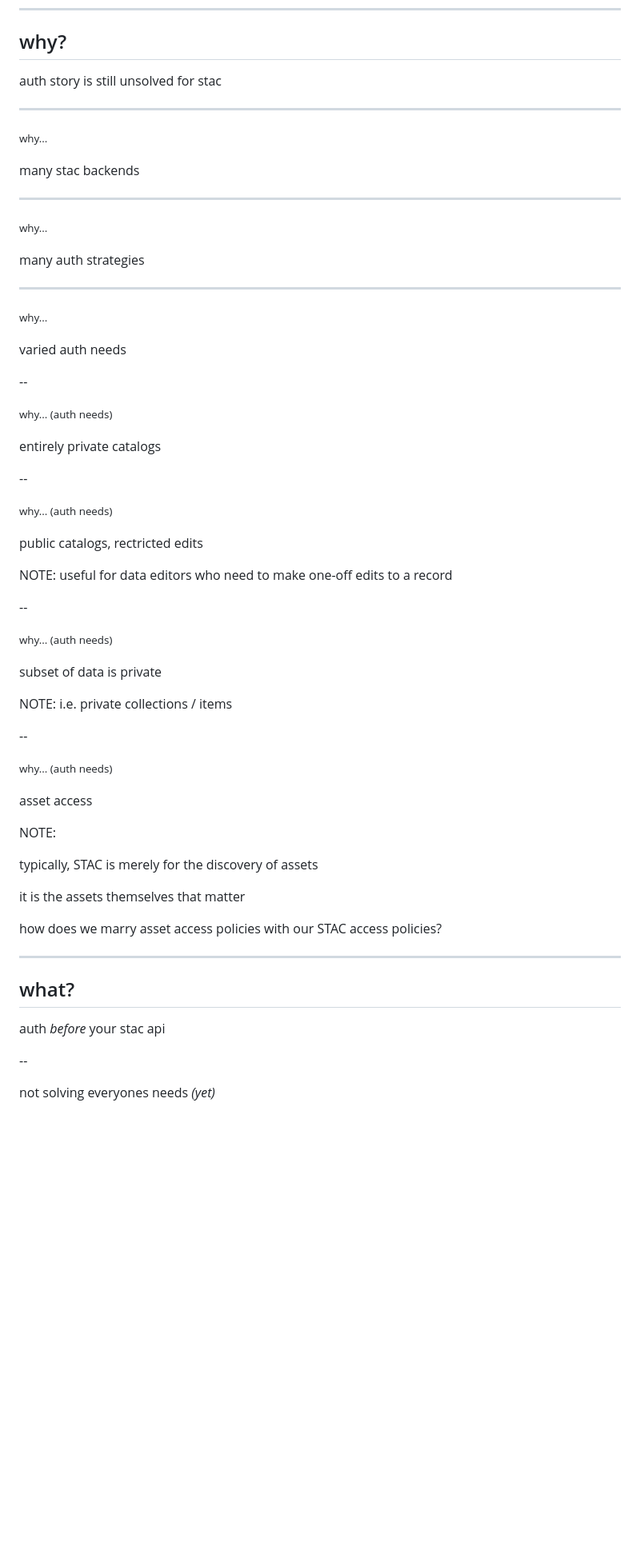
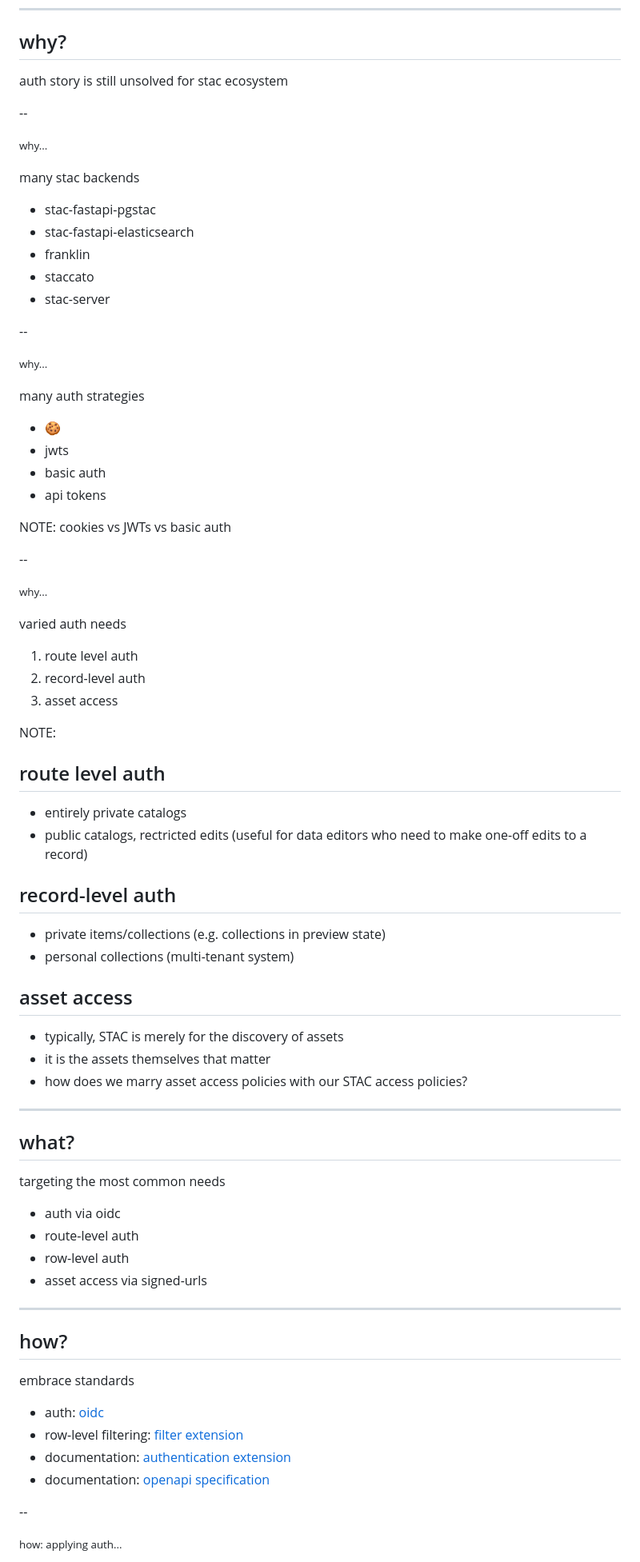
Before and after one commit to alukach/stac-auth-proxy-deck, a Markdown page: slides.md, the part around one of its changes. Shown at 80% size. Drawn GitHub-style; blank space fills up the shorter version.

```diff
--- a/slides.md
+++ b/slides.md
@@ -10,71 +10,81 @@ cloud engineer@developmentseed
 
 ## why?
 
-auth story is still unsolved for stac
+auth story is still unsolved for stac ecosystem
 
----
+--
 
 <small>why...</small>
 
 many stac backends
 
----
+- stac-fastapi-pgstac
+- stac-fastapi-elasticsearch
+- franklin
+- staccato
+- stac-server
+
+--
 
 <small>why...</small>
 
-
 many auth strategies
 
----
+- 🍪
+- jwts
+- basic auth
+- api tokens
+
+NOTE: cookies vs JWTs vs basic auth
+
+--
 
 <small>why...</small>
 
 varied auth needs
 
---
-
-<small>why... (auth needs)</small>
-
-
-entirely private catalogs
-
---
-
-<small>why... (auth needs)</small>
-
-public catalogs, rectricted edits
-
-NOTE: useful for data editors who need to make one-off edits to a record
-
---
-
-<small>why... (auth needs)</small>
-
-subset of data is private
-
-NOTE: i.e. private collections / items
-
---
-
-<small>why... (auth needs)</small>
-
-asset access
+1. route level auth  <!-- .element: class="fragment" -->
+1. record-level auth  <!-- .element: class="fragment" -->
+1. asset access  <!-- .element: class="fragment" -->
 
 NOTE:
 
-typically, STAC is merely for the discovery of assets
+## route level auth
+- entirely private catalogs
+- public catalogs, rectricted edits (useful for data editors who need to make one-off edits to a record)
 
-it is the assets themselves that matter
+## record-level auth
+- private items/collections (e.g. collections in preview state)
+- personal collections (multi-tenant system)
 
-how does we marry asset access policies with our STAC access policies?
+## asset access
+- typically, STAC is merely for the discovery of assets
+- it is the assets themselves that matter
+- how does we marry asset access policies with our STAC access policies?
 
 ---
 
 ## what?
 
-auth _before_ your stac api
+targeting the most common needs
+
+- auth via oidc  <!-- .element: class="fragment" -->
+- route-level auth  <!-- .element: class="fragment" -->
+- row-level auth  <!-- .element: class="fragment" -->
+- asset access via signed-urls <!-- .element: class="fragment" -->
+
+---
+
+## how?
+
+embrace standards
+
+- auth: [oidc](https://openid.net/specs/openid-connect-core-1_0-final.html)
+- row-level filtering: [filter extension](https://github.com/stac-api-extensions/filter)
+- documentation: [authentication extension](https://github.com/stac-extensions/authentication)
+- documentation: [openapi specification](https://swagger.io/specification)
 
 --
 
-not solving everyones needs _(yet)_
+<small>how: applying auth...</small>
 
```
Also changed, not shown: other parts of slides.md (+89 -115 lines).
